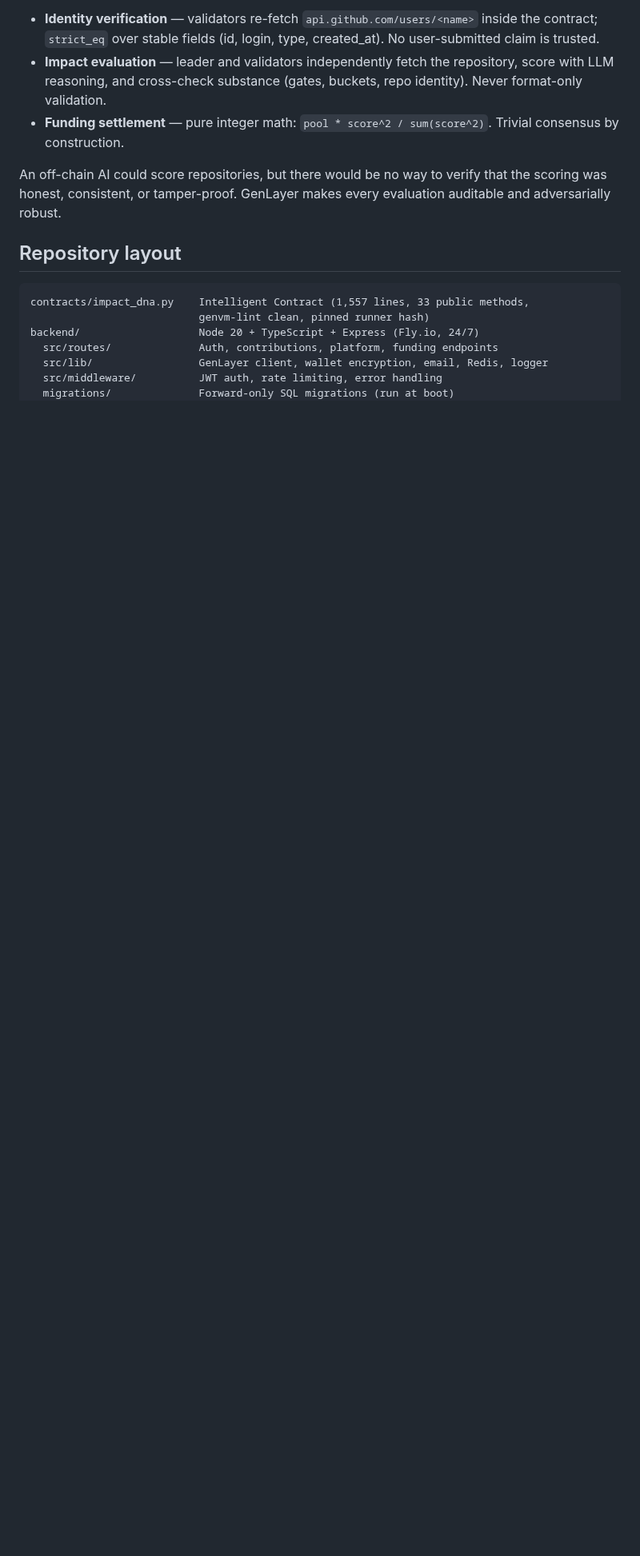
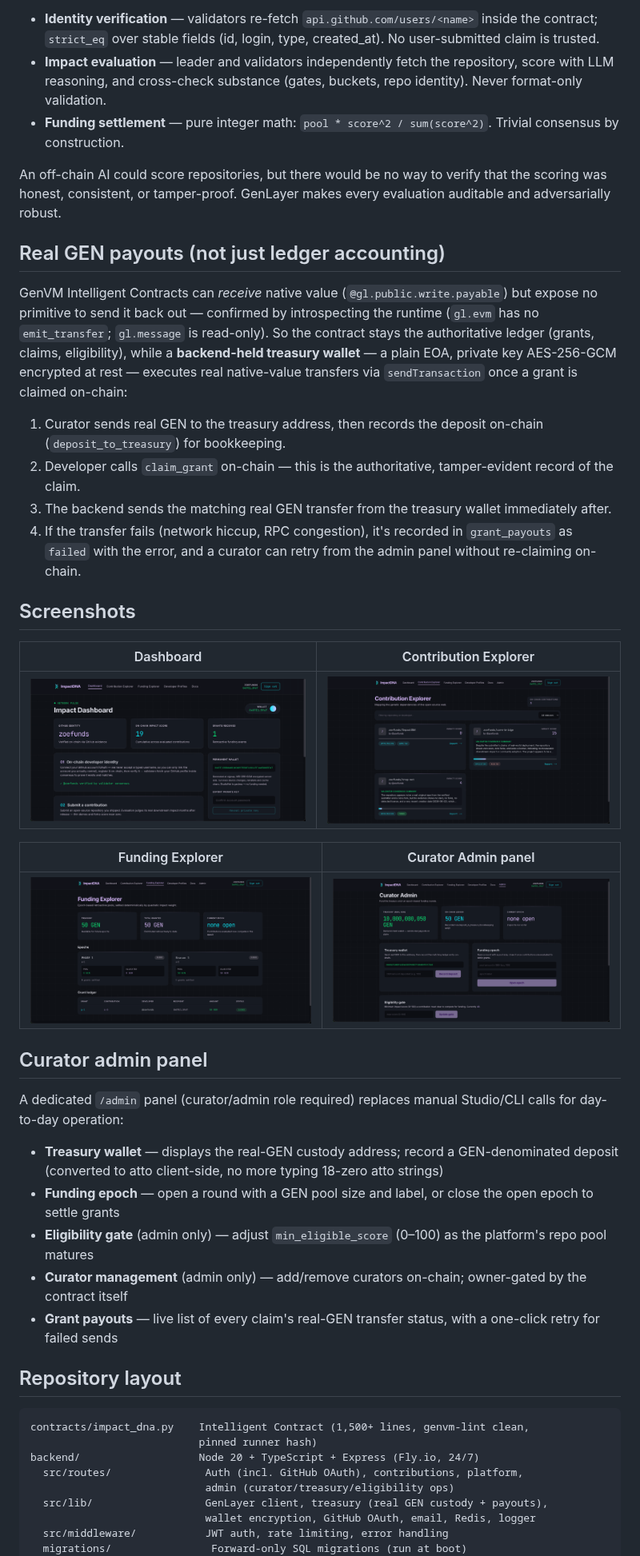
Before and after one commit to zoefunds/ImpactDNA, a Markdown page: README.md, the part around one of its changes. Shown at 80% size. Drawn GitHub-style; pictures changed too: docs/screenshots/admin-panel.png (added), docs/screenshots/contribution-explorer.png (added), docs/screenshots/dashboard.png (added); blank space fills up the shorter version.

````diff
--- a/README.md
+++ b/README.md
@@ -83,14 +95,45 @@ Every judgment that matters happens inside the contract under multi-validator co
 
 An off-chain AI could score repositories, but there would be no way to verify that the scoring was honest, consistent, or tamper-proof. GenLayer makes every evaluation auditable and adversarially robust.
 
+## Real GEN payouts (not just ledger accounting)
+
+GenVM Intelligent Contracts can *receive* native value (`@gl.public.write.payable`) but expose no primitive to send it back out — confirmed by introspecting the runtime (`gl.evm` has no `emit_transfer`; `gl.message` is read-only). So the contract stays the authoritative ledger (grants, claims, eligibility), while a **backend-held treasury wallet** — a plain EOA, private key AES-256-GCM encrypted at rest — executes real native-value transfers via `sendTransaction` once a grant is claimed on-chain:
+
+1. Curator sends real GEN to the treasury address, then records the deposit on-chain (`deposit_to_treasury`) for bookkeeping.
+2. Developer calls `claim_grant` on-chain — this is the authoritative, tamper-evident record of the claim.
+3. The backend sends the matching real GEN transfer from the treasury wallet immediately after.
+4. If the transfer fails (network hiccup, RPC congestion), it's recorded in `grant_payouts` as `failed` with the error, and a curator can retry from the admin panel without re-claiming on-chain.
+
+## Screenshots
+
+| Dashboard | Contribution Explorer |
+|---|---|
+| ![Dashboard](docs/screenshots/dashboard.png) | ![Contribution Explorer](docs/screenshots/contribution-explorer.png) |
+
+| Funding Explorer | Curator Admin panel |
+|---|---|
+| ![Funding Explorer](docs/screenshots/funding-explorer.png) | ![Admin panel](docs/screenshots/admin-panel.png) |
+
+## Curator admin panel
+
+A dedicated `/admin` panel (curator/admin role required) replaces manual Studio/CLI calls for day-to-day operation:
+
+- **Treasury wallet** — displays the real-GEN custody address; record a GEN-denominated deposit (converted to atto client-side, no more typing 18-zero atto strings)
+- **Funding epoch** — open a round with a GEN pool size and label, or close the open epoch to settle grants
+- **Eligibility gate** (admin only) — adjust `min_eligible_score` (0–100) as the platform's repo pool matures
+- **Curator management** (admin only) — add/remove curators on-chain; owner-gated by the contract itself
+- **Grant payouts** — live list of every claim's real-GEN transfer status, with a one-click retry for failed sends
+
 ## Repository layout
 
 ```
-contracts/impact_dna.py    Intelligent Contract (1,557 lines, 33 public methods,
-                           genvm-lint clean, pinned runner hash)
+contracts/impact_dna.py    Intelligent Contract (1,500+ lines, genvm-lint clean,
+                           pinned runner hash)
 backend/                   Node 20 + TypeScript + Express (Fly.io, 24/7)
-  src/routes/              Auth, contributions, platform, funding endpoints
-  src/lib/                 GenLayer client, wallet encryption, email, Redis, logger
-  src/middleware/          JWT auth, rate limiting, error handling
-  migrations/              Forward-only SQL migrations (run at boot)
+  src/routes/               Auth (incl. GitHub OAuth), contributions, platform,
+                            admin (curator/treasury/eligibility ops)
+  src/lib/                  GenLayer client, treasury (real GEN custody + payouts),
+                            wallet encryption, GitHub OAuth, email, Redis, logger
+  src/middleware/           JWT auth, rate limiting, error handling
+  migrations/                Forward-only SQL migrations (run at boot)
 frontend/                  Next.js 14 + Tailwind CSS (Vercel)
````
Also changed, not shown: other parts of README.md (+58 -38 lines), docs/screenshots/landing.png (added).
